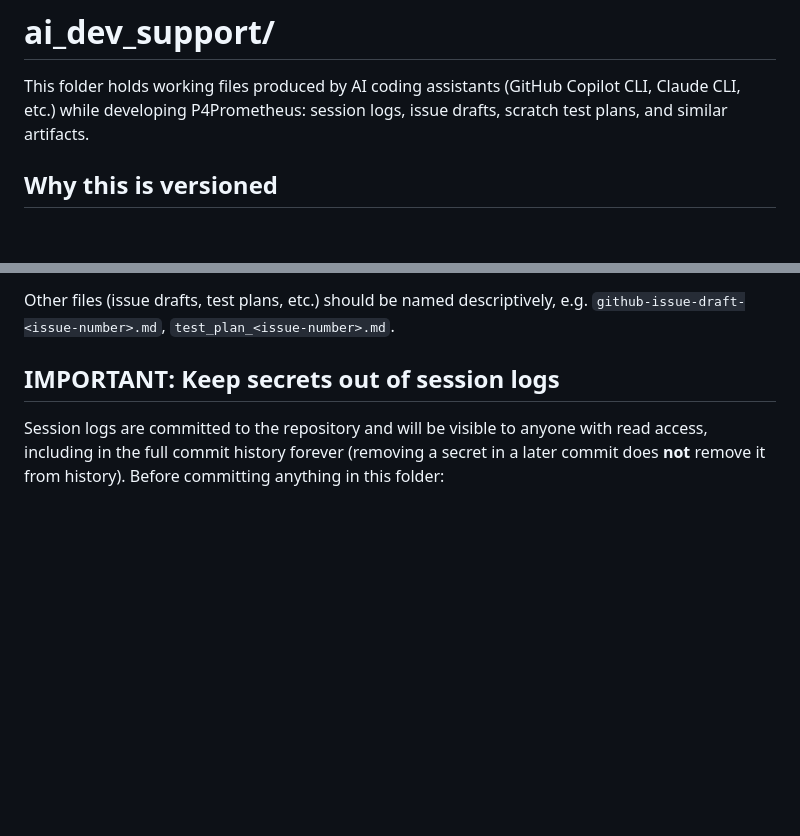
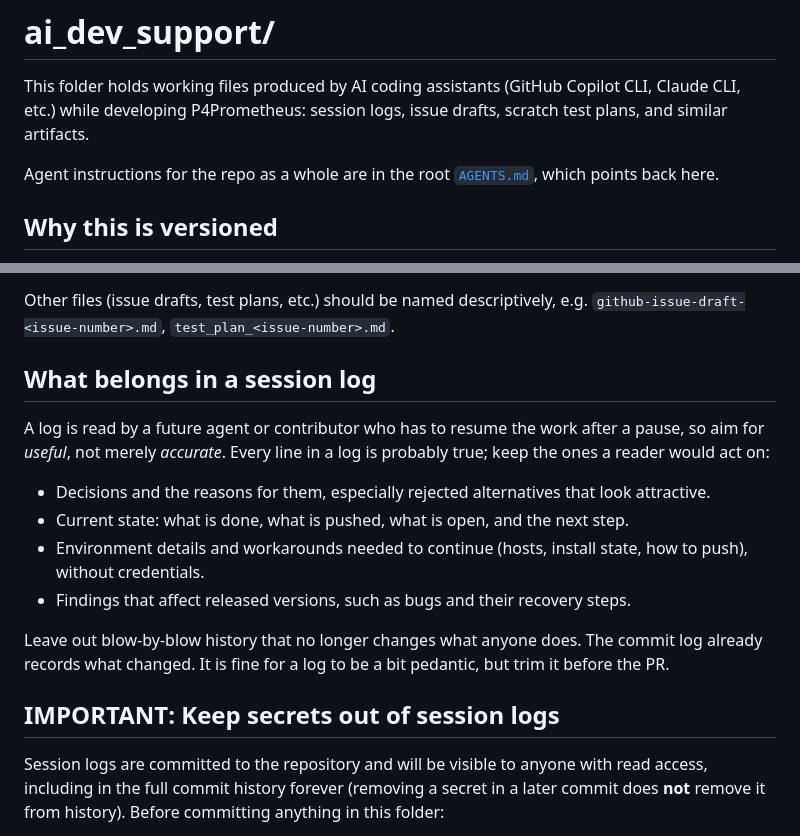
Before and after one commit to perforce/p4prometheus, a Markdown page: ai_dev_support/README.md, 2 parts joined by grey strips. Rendered like a GitHub page; blank space fills up the shorter version.

Commit message:
ai_dev_support/README: link to AGENTS.md, add session-log guidance
Refs #126

Co-Authored-By: Claude Sonnet 5.5 <noreply@anthropic.com>

```diff
--- a/ai_dev_support/README.md
+++ b/ai_dev_support/README.md
@@ -3,6 +3,9 @@
 This folder holds working files produced by AI coding assistants (GitHub
 Copilot CLI, Claude CLI, etc.) while developing P4Prometheus: session logs,
 issue drafts, scratch test plans, and similar artifacts.
+
+Agent instructions for the repo as a whole are in the root
+[`AGENTS.md`](../AGENTS.md), which points back here.
 
 ## Why this is versioned
 
@@ -36,6 +39,23 @@ session-log-YYYY-MM-DD-<short-tag>.md
 
 Other files (issue drafts, test plans, etc.) should be named descriptively,
 e.g. `github-issue-draft-<issue-number>.md`, `test_plan_<issue-number>.md`.
+
+## What belongs in a session log
+
+A log is read by a future agent or contributor who has to resume the work
+after a pause, so aim for *useful*, not merely *accurate*. Every line in a
+log is probably true; keep the ones a reader would act on:
+
+- Decisions and the reasons for them, especially rejected alternatives that
+  look attractive.
+- Current state: what is done, what is pushed, what is open, and the next step.
+- Environment details and workarounds needed to continue (hosts, install
+  state, how to push), without credentials.
+- Findings that affect released versions, such as bugs and their recovery steps.
+
+Leave out blow-by-blow history that no longer changes what anyone does. The
+commit log already records what changed. It is fine for a log to be a bit
+pedantic, but trim it before the PR.
 
 ## IMPORTANT: Keep secrets out of session logs
 
```
